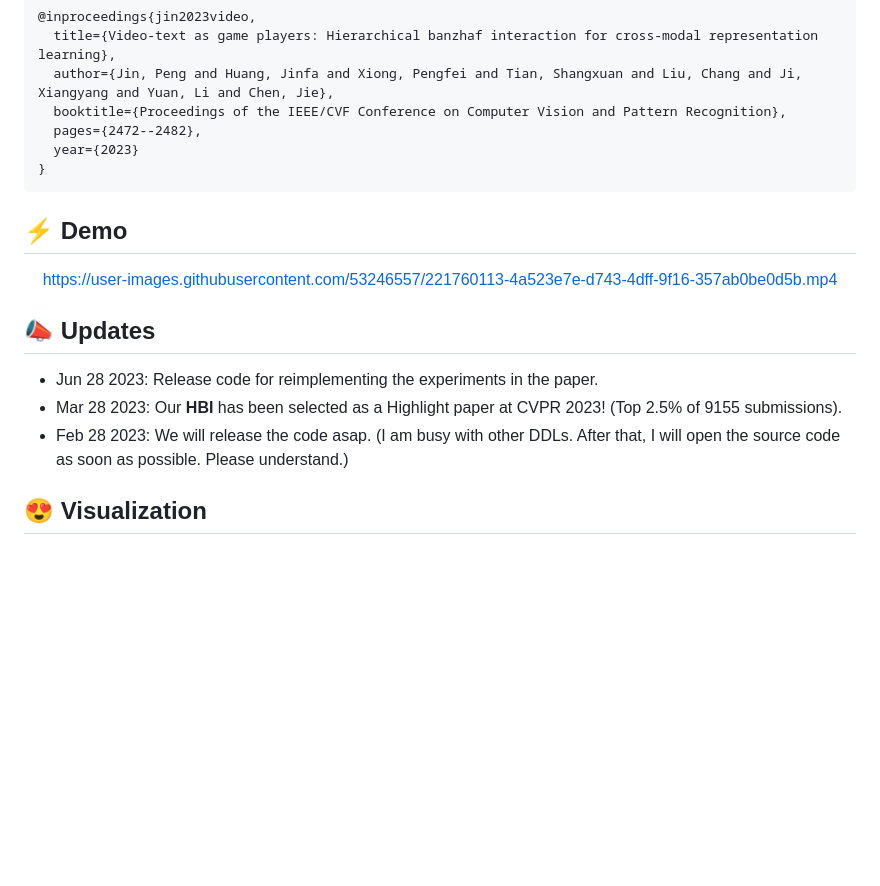
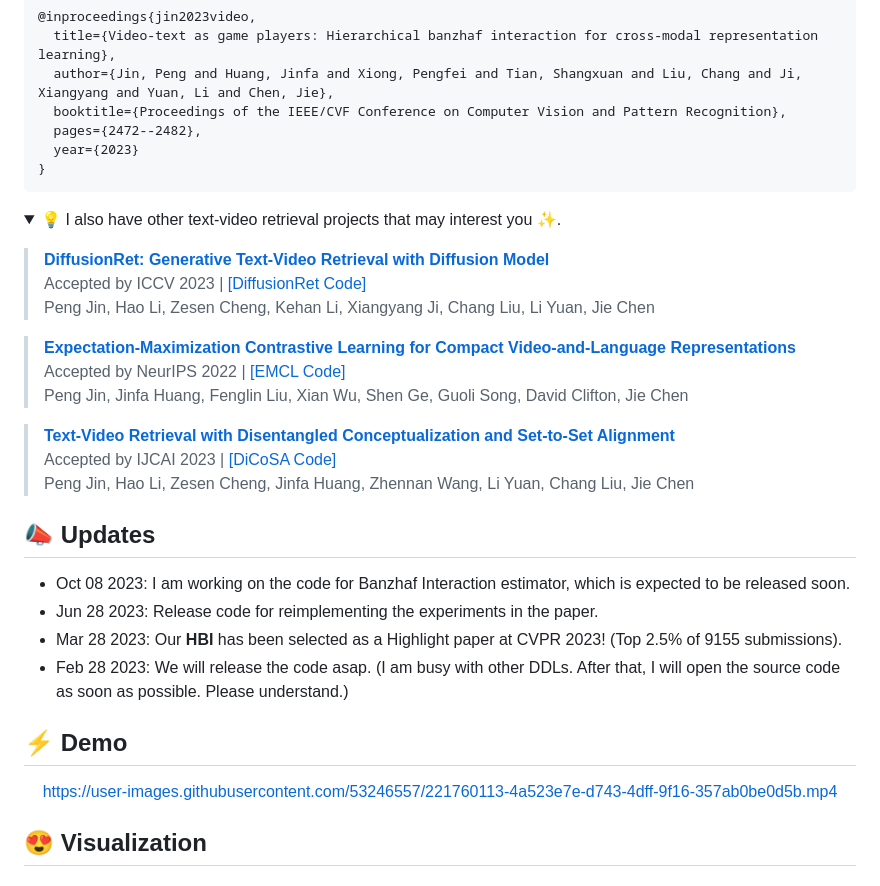
Before and after one commit to jpthu17/HBI, a Markdown page: README.md, the part around the change. GitHub-like rendering; blank space fills up the shorter version.

````diff
--- a/README.md
+++ b/README.md
@@ -23,16 +23,33 @@ If you find this paper useful, please consider staring 🌟 this repo and citing
 }
 ```
 
+<details open><summary>💡 I also have other text-video retrieval projects that may interest you ✨. </summary><p>
+
+> [**DiffusionRet: Generative Text-Video Retrieval with Diffusion Model**](https://arxiv.org/abs/2303.09867)<br>
+> Accepted by ICCV 2023 | [[DiffusionRet Code]](https://github.com/jpthu17/DiffusionRet)<br>
+> Peng Jin, Hao Li, Zesen Cheng, Kehan Li, Xiangyang Ji, Chang Liu, Li Yuan, Jie Chen
+
+> [**Expectation-Maximization Contrastive Learning for Compact Video-and-Language Representations**](https://arxiv.org/abs/2211.11427)<br>
+> Accepted by NeurIPS 2022 | [[EMCL Code]](https://github.com/jpthu17/EMCL)<br>
+> Peng Jin, Jinfa Huang, Fenglin Liu, Xian Wu, Shen Ge, Guoli Song, David Clifton, Jie Chen
+
+> [**Text-Video Retrieval with Disentangled Conceptualization and Set-to-Set Alignment**](https://arxiv.org/abs/2305.12218)<br>
+> Accepted by IJCAI 2023 | [[DiCoSA Code]](https://github.com/jpthu17/DiCoSA)<br>
+> Peng Jin, Hao Li, Zesen Cheng, Jinfa Huang, Zhennan Wang, Li Yuan, Chang Liu, Jie Chen
+</p></details>
+
+## 📣 Updates
+* Oct 08 2023: I am working on the code for Banzhaf Interaction estimator, which is expected to be released soon.
+* Jun 28 2023: Release code for reimplementing the experiments in the paper.
+* Mar 28 2023: Our **HBI** has been selected as a Highlight paper at CVPR 2023! (Top 2.5% of 9155 submissions).
+* Feb 28 2023: We will release the code asap. (I am busy with other DDLs. After that, I will open the source code as soon as possible. Please understand.)
+
+
 ## ⚡ Demo
 <div align="center">
 
 https://user-images.githubusercontent.com/53246557/221760113-4a523e7e-d743-4dff-9f16-357ab0be0d5b.mp4
 </div>
-
-## 📣 Updates
-* Jun 28 2023: Release code for reimplementing the experiments in the paper.
-* Mar 28 2023: Our **HBI** has been selected as a Highlight paper at CVPR 2023! (Top 2.5% of 9155 submissions).
-* Feb 28 2023: We will release the code asap. (I am busy with other DDLs. After that, I will open the source code as soon as possible. Please understand.)
 
 
 ## 😍 Visualization
````
